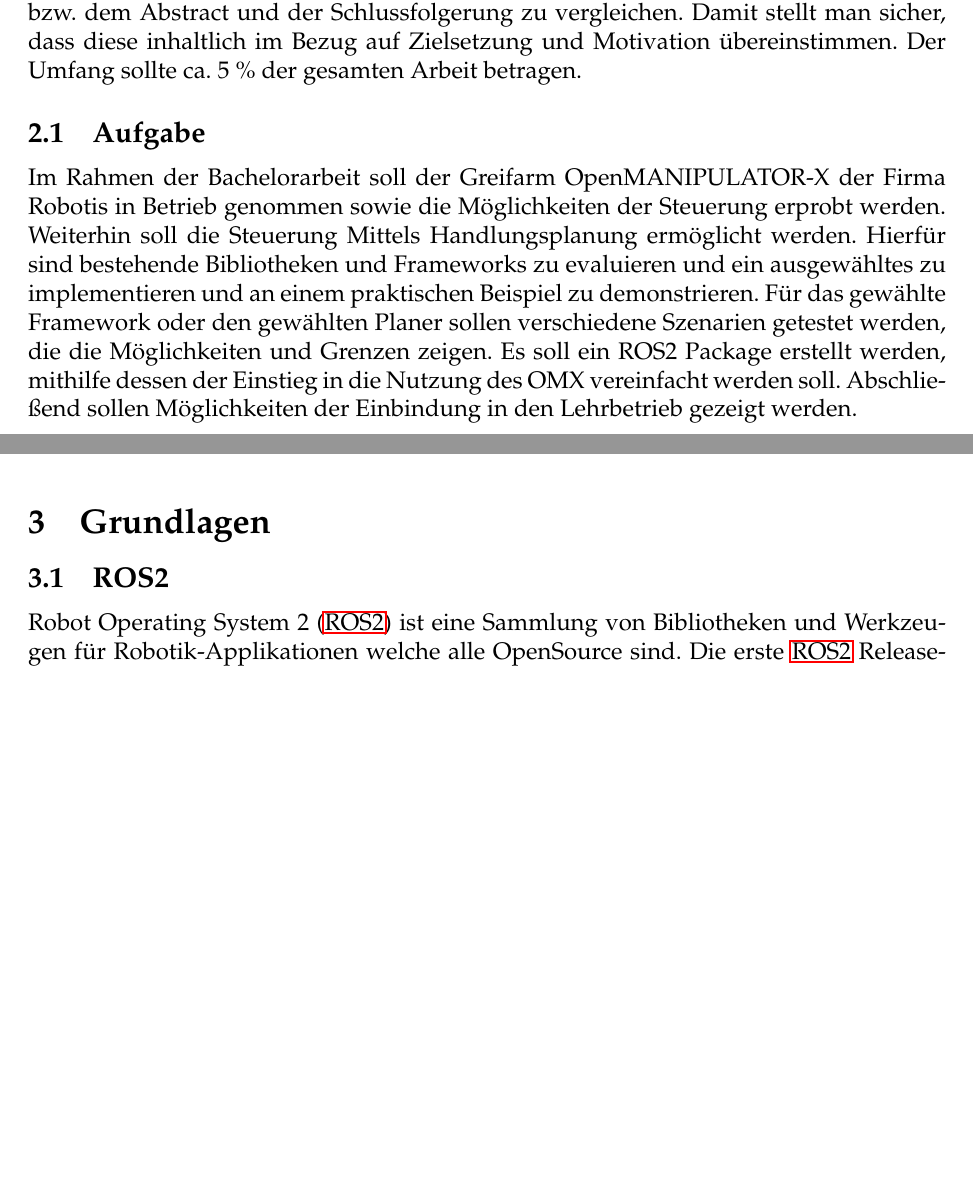
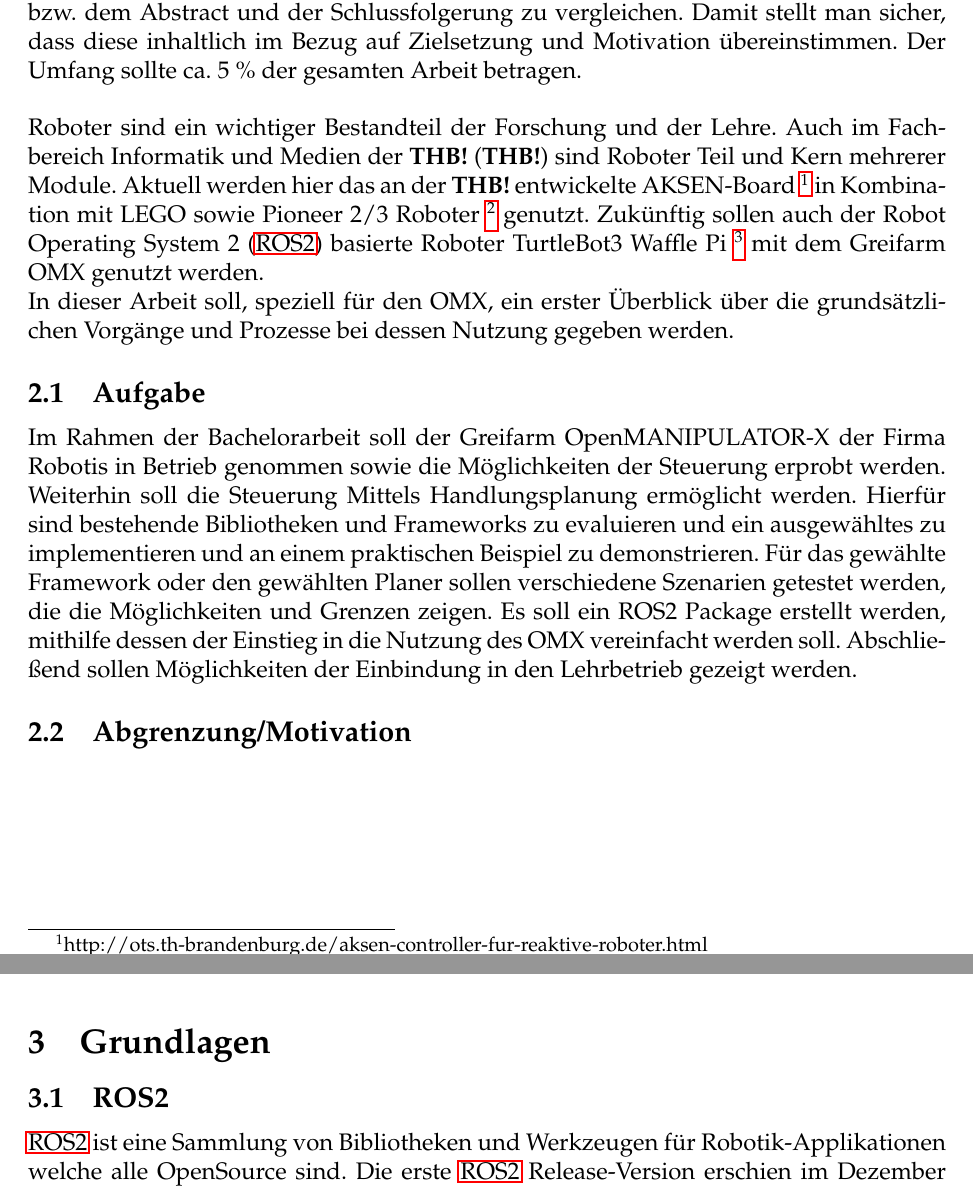
Before and after one commit to Sejadis/bachelor, a LaTeX document (main.tex, which reads texs/003-einleitung.tex): two parts of pages 10 and 11 of 44 before the commit and two parts of pages 10 and 11 of 45 after it, joined at a grey line, cut so that both start at the same text, the shorter picture padded with empty space. Compiled offline with pdfLaTeX.

Commit message:
fix mistake for more blocks + add clarification

```diff
--- a/texs/003-einleitung.tex
+++ b/texs/003-einleitung.tex
@@ -11,6 +11,14 @@ Hinweis:
 Es hat sich als hilfreich erwiesen, die Einleitung mit der Zusammenfassung bzw.\ dem Abstract und der Schlussfolgerung zu vergleichen.
 Damit stellt man sicher, dass diese inhaltlich im Bezug auf Zielsetzung und Motivation übereinstimmen.
 Der Umfang sollte ca.\ 5 \% der gesamten Arbeit betragen.
+\\
+\\
+Roboter sind ein wichtiger Bestandteil der Forschung und der Lehre.
+Auch im Fachbereich Informatik und Medien der \ac{THB} sind Roboter Teil und Kern mehrerer Module.
+Aktuell werden hier das an der \ac{THB} entwickelte AKSEN-Board~\footnote{http://ots.th-brandenburg.de/aksen-controller-fur-reaktive-roboter.html} in Kombination mit LEGO sowie Pioneer 2/3 Roboter~\footnote{http://ots.th-brandenburg.de/pioneer2-und-pioneer3roboter.html} genutzt.
+Zukünftig sollen auch der \ac{ROS2} basierte Roboter TurtleBot3 Waffle Pi~\footnote{https://emanual.robotis.com/docs/en/platform/turtlebot3/overview/} mit dem Greifarm OMX genutzt werden.\\
+In dieser Arbeit soll, speziell für den OMX, ein erster Überblick über die grundsätzlichen Vorgänge und Prozesse bei dessen Nutzung gegeben werden.
+
 \subsection{Aufgabe}
 Im Rahmen der Bachelorarbeit soll der Greifarm OpenMANIPULATOR-X der Firma Robotis in Betrieb genommen sowie die Möglichkeiten der Steuerung erprobt werden.
 Weiterhin soll die Steuerung Mittels Handlungsplanung ermöglicht werden.
```
Also changed, not shown: texs/006-implementierung.tex (+3 -1 lines).
